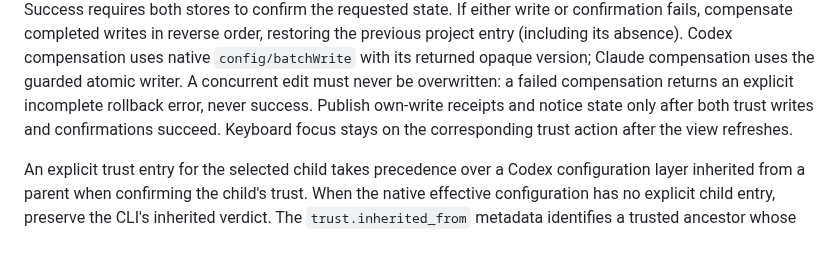
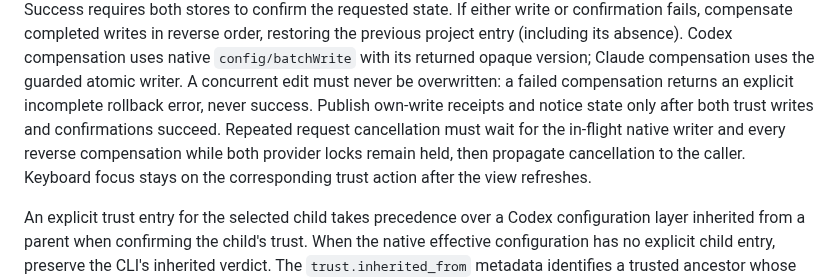
Before and after one commit to sophia-phillipa/keepharness, a Markdown page: dossier/provider-facade-design.md, the part around the change. Rendered like a GitHub page; blank space fills up the shorter version.

```diff
--- a/dossier/provider-facade-design.md
+++ b/dossier/provider-facade-design.md
@@ -192,7 +192,9 @@ Codex compensation uses native `config/batchWrite` with its returned opaque
 version; Claude compensation uses the guarded atomic writer. A concurrent edit
 must never be overwritten: a failed compensation returns an explicit incomplete
 rollback error, never success. Publish own-write receipts and notice state only
-after both trust writes and confirmations succeed. Keyboard
+after both trust writes and confirmations succeed. Repeated request cancellation
+must wait for the in-flight native writer and every reverse compensation while
+both provider locks remain held, then propagate cancellation to the caller. Keyboard
 focus stays on the corresponding trust action after the view refreshes.
 
 An explicit trust entry for the selected child takes precedence over a Codex
```
Also changed, not shown: dossier/releases/v0.16.0.md (+10 -0 lines).
